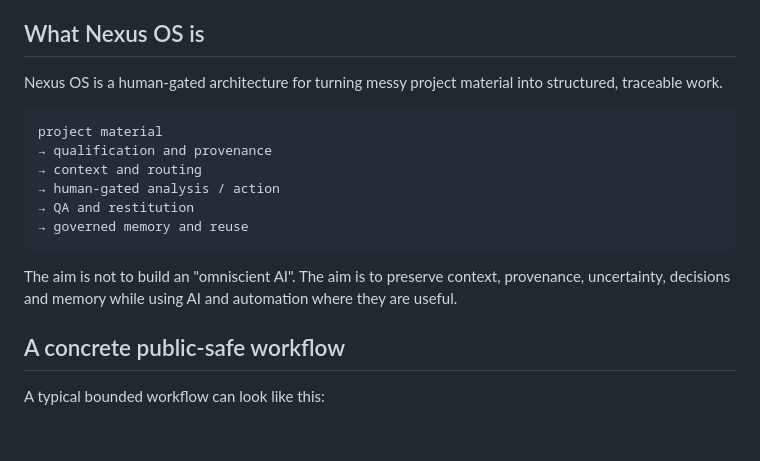
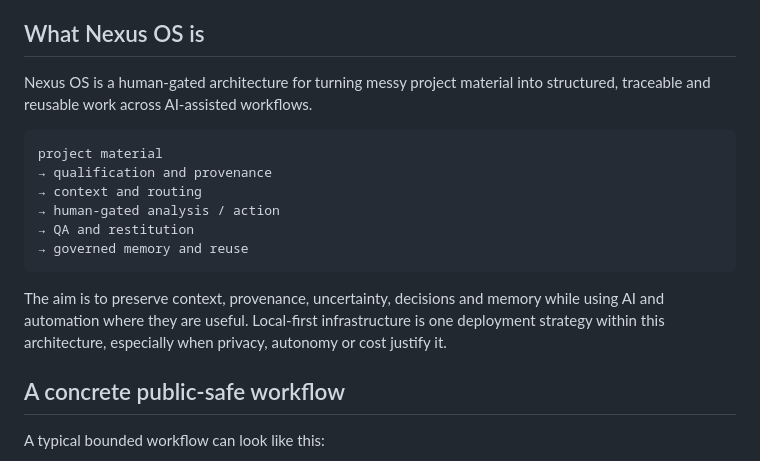
Before and after one commit to lrafaelpeytavin-debug/nexus-os-showcase, a Markdown page: README.md, the part around one of its changes. Drawn GitHub-style; blank space fills up the shorter version.

Commit message:
Tighten Nexus public positioning for V0.3.1

````diff
--- a/README.md
+++ b/README.md
@@ -23,7 +23,7 @@ A reviewable R&D trajectory: alpha components, instrumented tests, proof-by-use
 
 ## What Nexus OS is
 
-Nexus OS is a human-gated architecture for turning messy project material into structured, traceable work.
+Nexus OS is a human-gated architecture for turning messy project material into structured, traceable and reusable work across AI-assisted workflows.
 
 ```text
 project material
@@ -34,7 +34,7 @@ project material
 → governed memory and reuse
 ```
 
-The aim is not to build an "omniscient AI". The aim is to preserve context, provenance, uncertainty, decisions and memory while using AI and automation where they are useful.
+The aim is to preserve context, provenance, uncertainty, decisions and memory while using AI and automation where they are useful. Local-first infrastructure is one deployment strategy within this architecture, especially when privacy, autonomy or cost justify it.
 
 ## A concrete public-safe workflow
 
````
Also changed, not shown: other parts of README.md (+2 -2 lines).
